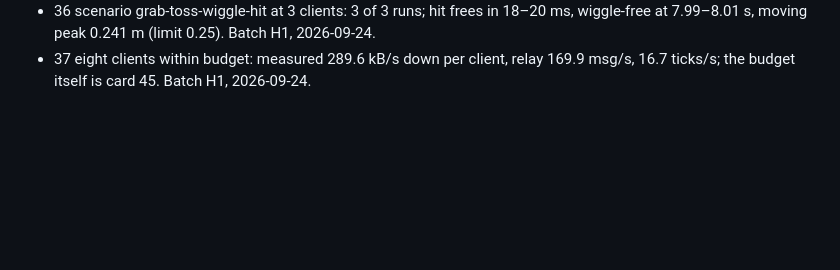
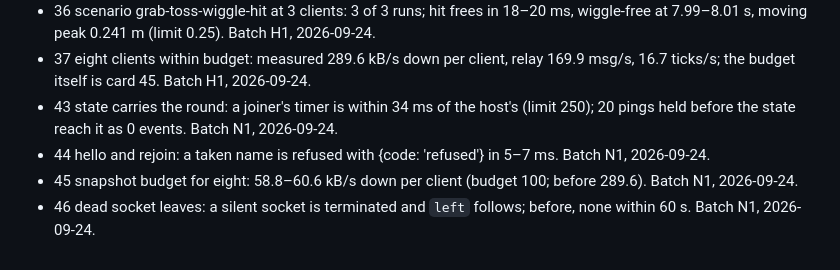
Before and after one commit to Diakov94/Not-the-Time-for-Fish, a Markdown page: tasks/DONE.md, the part around the change. GitHub-like rendering; blank space fills up the shorter version.

Commit message:
Close cards 43-46; file card 68 (the fold names a refusal's reason)
Co-Authored-By: Claude Opus 5.5 (1M context) <noreply@anthropic.com>

```diff
--- a/tasks/DONE.md
+++ b/tasks/DONE.md
@@ -32,3 +32,7 @@
 - 35 runner for the MVP: scenarios by name; judges divergence, end tables, sides, doomed claims = 0. Batch H1, 2026-09-24.
 - 36 scenario grab-toss-wiggle-hit at 3 clients: 3 of 3 runs; hit frees in 18–20 ms, wiggle-free at 7.99–8.01 s, moving peak 0.241 m (limit 0.25). Batch H1, 2026-09-24.
 - 37 eight clients within budget: measured 289.6 kB/s down per client, relay 169.9 msg/s, 16.7 ticks/s; the budget itself is card 45. Batch H1, 2026-09-24.
+- 43 state carries the round: a joiner's timer is within 34 ms of the host's (limit 250); 20 pings held before the state reach it as 0 events. Batch N1, 2026-09-24.
+- 44 hello and rejoin: a taken name is refused with {code: 'refused'} in 5–7 ms. Batch N1, 2026-09-24.
+- 45 snapshot budget for eight: 58.8–60.6 kB/s down per client (budget 100; before 289.6). Batch N1, 2026-09-24.
+- 46 dead socket leaves: a silent socket is terminated and `left` follows; before, none within 60 s. Batch N1, 2026-09-24.
```
Also changed, not shown: tasks/open/68-sim-refusal-names-its-reason.md (added, +14 -0 lines).
